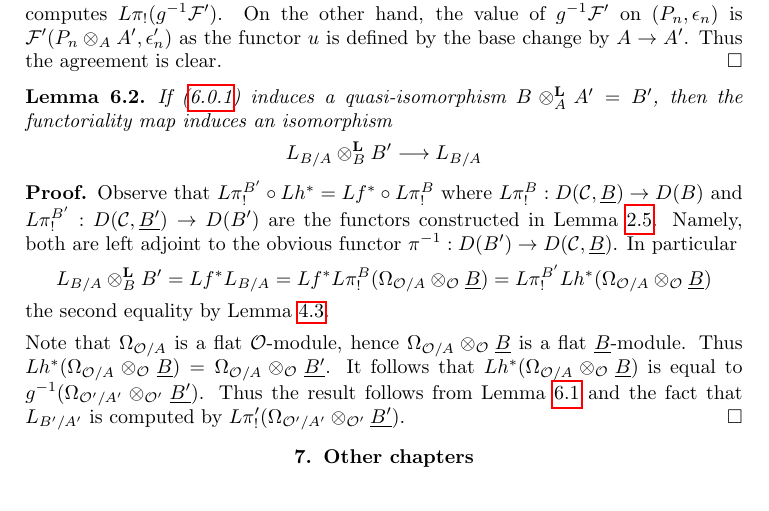
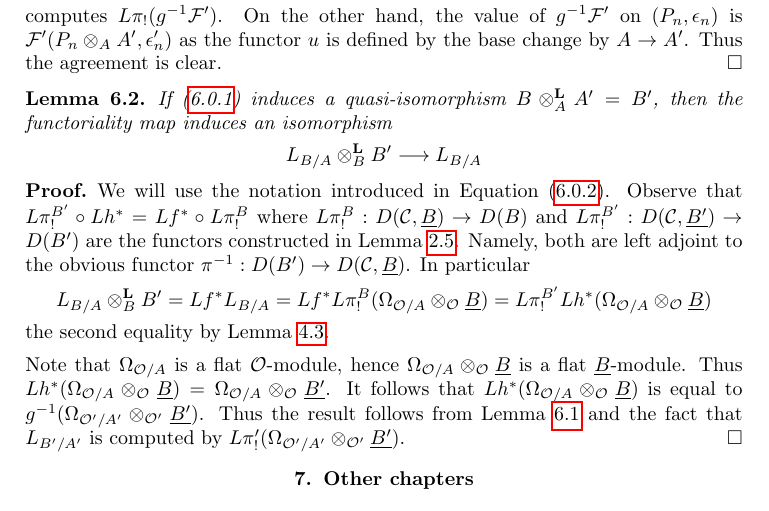
Before and after one commit to stacks/stacks-project, a LaTeX document (cotangent.tex): part of page 15 of 16, cut so that both start at the same text. Compiled offline with pdfLaTeX.

Commit message:
Add missing reference

```diff
--- a/cotangent.tex
+++ b/cotangent.tex
@@ -1407,6 +1407,7 @@ $$
 \end{lemma}
 
 \begin{proof}
+We will use the notation introduced in Equation (\ref{equation-double-square}).
 Observe that $L\pi^{B'}_! \circ Lh^* = Lf^* \circ L\pi^B_!$ where
 $L\pi_!^B : D(\mathcal{C}, \underline{B}) \to D(B)$ and
 $L\pi_!^{B'} : D(\mathcal{C}, \underline{B'}) \to D(B')$
```
